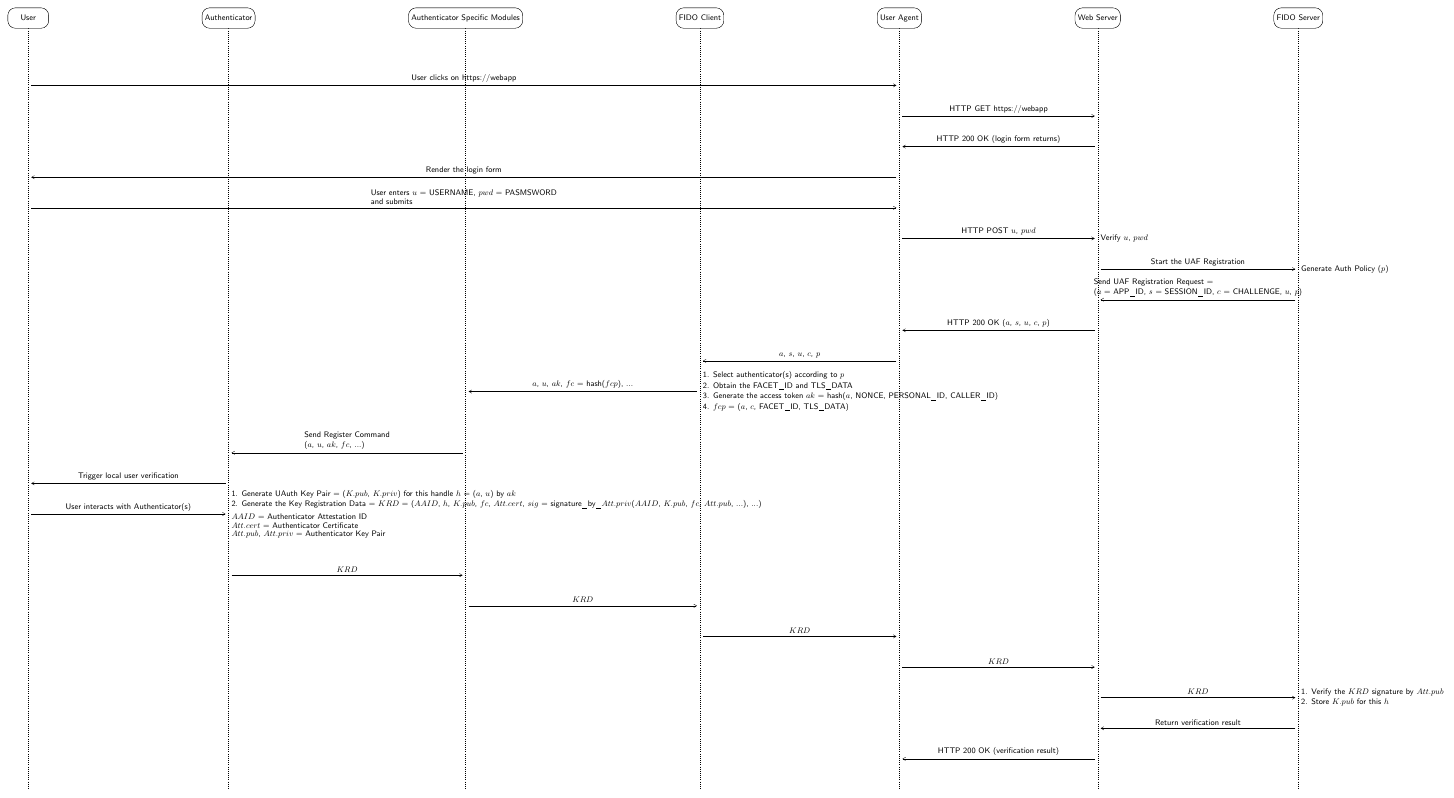
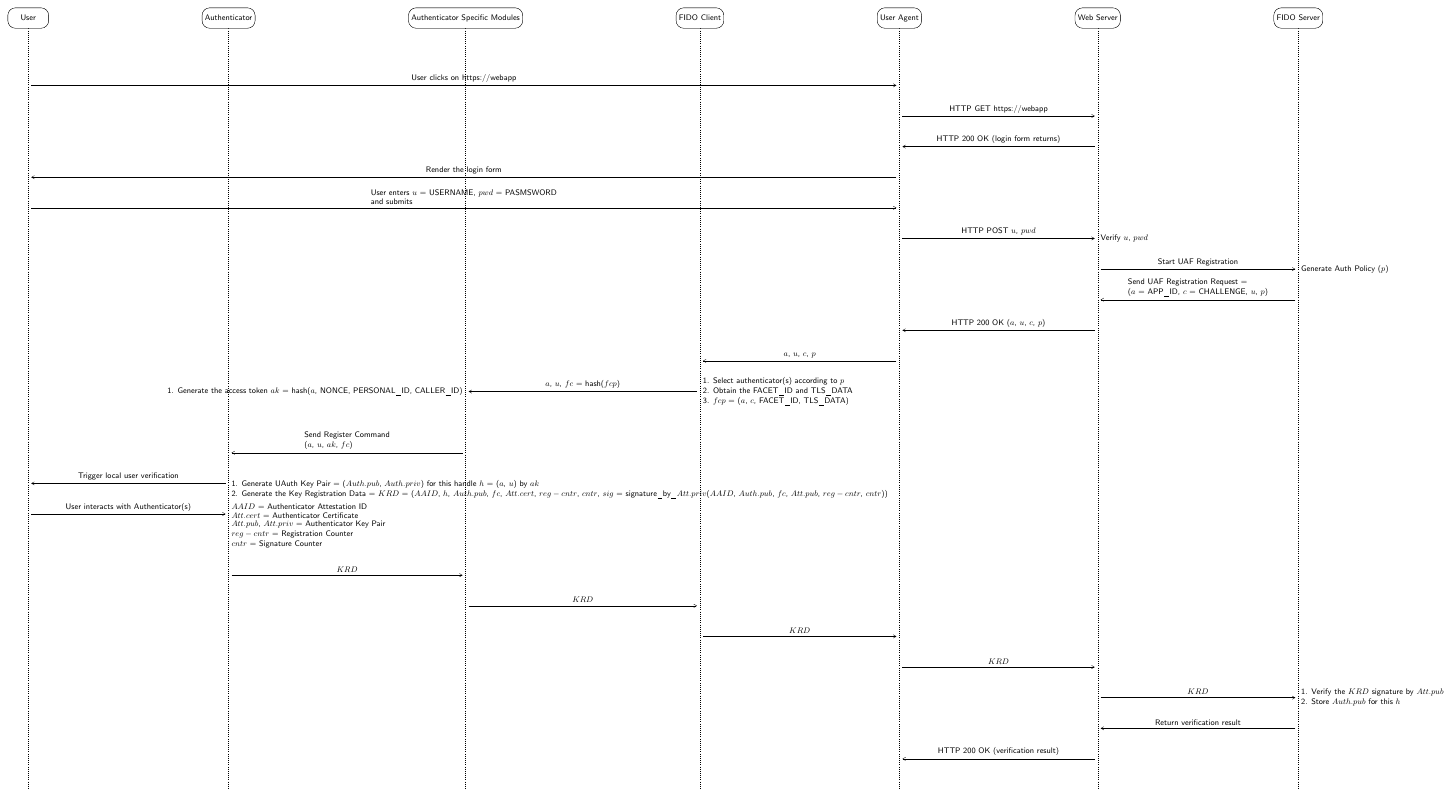
Before and after one commit to protograph/protograph, a LaTeX figure (tex/uaf.registration.tex): the whole page. Compiled offline with pdfLaTeX.

Commit message:
generated TeX and PDF from Travis [skip ci]

```diff
--- a/tex/uaf.registration.tex
+++ b/tex/uaf.registration.tex
@@ -53,23 +53,23 @@
 	\mess[0]{B}{HTTP POST {$u$, $pwd$}}{W}{black,->}
 	\node [anchor=east] at (mess from) {};
 	\node [anchor=west] at (mess to) {Verify $u$, $pwd$};
-	\mess[0]{W}{Start the UAF Registration}{S}{black,->}
+	\mess[0]{W}{Start UAF Registration}{S}{black,->}
 	\node [anchor=east] at (mess from) {};
 	\node [anchor=west] at (mess to) {Generate Auth Policy ($p$)};
-	\mess[0]{S}{\shortstack[l]{Send UAF Registration Request = \\($a$ = APP_ID, $s$ = SESSION_ID, $c$ = CHALLENGE, $u$, $p$)}}{W}{black,->}
+	\mess[0]{S}{\shortstack[l]{Send UAF Registration Request = \\($a$ = APP_ID, $c$ = CHALLENGE, $u$, $p$)}}{W}{black,->}
 	\node [anchor=west] at (mess from) {};
 	\node [anchor=east] at (mess to) {};
-	\mess[0]{W}{HTTP 200 OK ($a$, $s$, $u$, $c$, $p$)}{B}{black,->}
+	\mess[0]{W}{HTTP 200 OK ($a$, $u$, $c$, $p$)}{B}{black,->}
 	\node [anchor=west] at (mess from) {};
 	\node [anchor=east] at (mess to) {};
-	\mess[0]{B}{$a$, $s$, $u$, $c$, $p$}{C}{black,->}
+	\mess[0]{B}{$a$, $u$, $c$, $p$}{C}{black,->}
 	\node [anchor=west] at (mess from) {};
 	\node [anchor=east] at (mess to) {};
-	\mess[0]{C}{$a$, $u$, $ak$, $fc$ = hash($fcp$), ...}{ASM}{black,->}
-	\node [anchor=west] at (mess from) {\shortstack[l]{1. Select authenticator(s) according to $p$\\2. Obtain the FACET_ID and TLS_DATA\\3. Generate the access token $ak$ = hash($a$, NONCE, PERSONAL_ID, CALLER_ID)\\4. $fcp$ = ($a$, $c$, FACET_ID, TLS_DATA)}};
-	\node [anchor=east] at (mess to) {};
+	\mess[0]{C}{$a$, $u$, $fc$ = hash($fcp$)}{ASM}{black,->}
+	\node [anchor=west] at (mess from) {\shortstack[l]{1. Select authenticator(s) according to $p$\\2. Obtain the FACET_ID and TLS_DATA\\3. $fcp$ = ($a$, $c$, FACET_ID, TLS_DATA)}};
+	\node [anchor=east] at (mess to) {1. Generate the access token $ak$ = hash($a$, NONCE, PERSONAL_ID, CALLER_ID)};
   \postlevel
-	\mess[0]{ASM}{\shortstack[l]{Send Register Command\\($a$, $u$, $ak$, $fc$, ...)}}{A}{black,->}
+	\mess[0]{ASM}{\shortstack[l]{Send Register Command\\($a$, $u$, $ak$, $fc$)}}{A}{black,->}
 	\node [anchor=west] at (mess from) {};
 	\node [anchor=east] at (mess to) {};
 	\mess[0]{A}{Trigger local user verification}{U}{black,->}
@@ -77,7 +77,7 @@
 	\node [anchor=east] at (mess to) {};
 	\mess[0]{U}{User interacts with Authenticator(s)}{A}{black,->}
 	\node [anchor=east] at (mess from) {};
-	\node [anchor=west] at (mess to) {\shortstack[l]{1. Generate UAuth Key Pair = ($K.pub$, $K.priv$) for this handle $h$ = ($a$, $u$) by $ak$\\2. Generate the Key Registration Data = $KRD$ = ($AAID$, $h$, $K.pub$, $fc$, $Att.cert$, $sig$ = signature_by_$Att.priv$($AAID$, $K.pub$, $fc$, $Att.pub$, ...), ...)\\\\$AAID$ = Authenticator Attestation ID\\$Att.cert$ = Authenticator Certificate\\$Att.pub$, $Att.priv$ = Authenticator Key Pair}};
+	\node [anchor=west] at (mess to) {\shortstack[l]{1. Generate UAuth Key Pair = ($Auth.pub$, $Auth.priv$) for this handle $h$ = ($a$, $u$) by $ak$\\2. Generate the Key Registration Data = $KRD$ = ($AAID$, $h$, $Auth.pub$, $fc$, $Att.cert$, $reg-cntr$, $cntr$, $sig$ = signature_by_$Att.priv$($AAID$, $Auth.pub$, $fc$, $Att.pub$, $reg-cntr$, $cntr$))\\\\$AAID$ = Authenticator Attestation ID\\$Att.cert$ = Authenticator Certificate\\$Att.pub$, $Att.priv$ = Authenticator Key Pair\\$reg-cntr$ = Registration Counter\\$cntr$ = Signature Counter}};
   \postlevel
 	\mess[0]{A}{$KRD$}{ASM}{black,->}
 	\node [anchor=east] at (mess from) {};
@@ -93,7 +93,7 @@
 	\node [anchor=west] at (mess to) {};
 	\mess[0]{W}{$KRD$}{S}{black,->}
 	\node [anchor=east] at (mess from) {};
-	\node [anchor=west] at (mess to) {\shortstack[l]{1. Verify the $KRD$ signature by $Att.pub$\\2. Store $K.pub$ for this $h$}};
+	\node [anchor=west] at (mess to) {\shortstack[l]{1. Verify the $KRD$ signature by $Att.pub$\\2. Store $Auth.pub$ for this $h$}};
 	\mess[0]{S}{Return verification result}{W}{black,->}
 	\node [anchor=west] at (mess from) {};
 	\node [anchor=east] at (mess to) {};
```
Also changed, not shown: tex/uaf.authentication-transaction.tex (+5 -5 lines), tex/dh.pdf, tex/oauth2.authcode.pdf, tex/oauth2.pkce.pdf, tex/u2f.pdf, tex/uaf.authentication-transaction.pdf, tex/uaf.registration.pdf, tex/whatsapp.signal.group.pdf, tex/whatsapp.signal.pdf.
